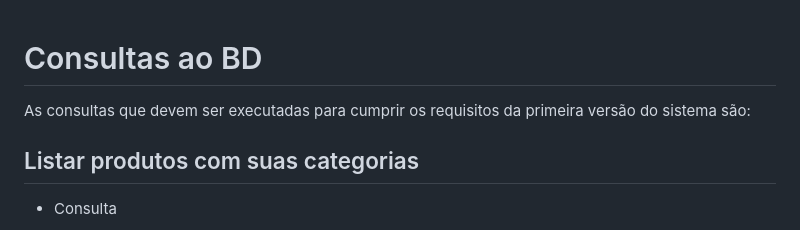
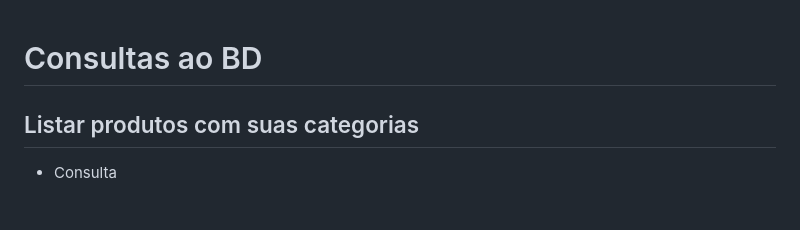
Before and after one commit to raphaelramosds/eimports, a Markdown page: QUERIES.md, the part around the change. Rendered like a GitHub page.

Commit message:
docs: queries

```diff
--- a/QUERIES.md
+++ b/QUERIES.md
@@ -1,6 +1,4 @@
 # Consultas ao BD
-
-As consultas que devem ser executadas para cumprir os requisitos da primeira versão do sistema são:
 
 ## Listar produtos com suas categorias
 
```
